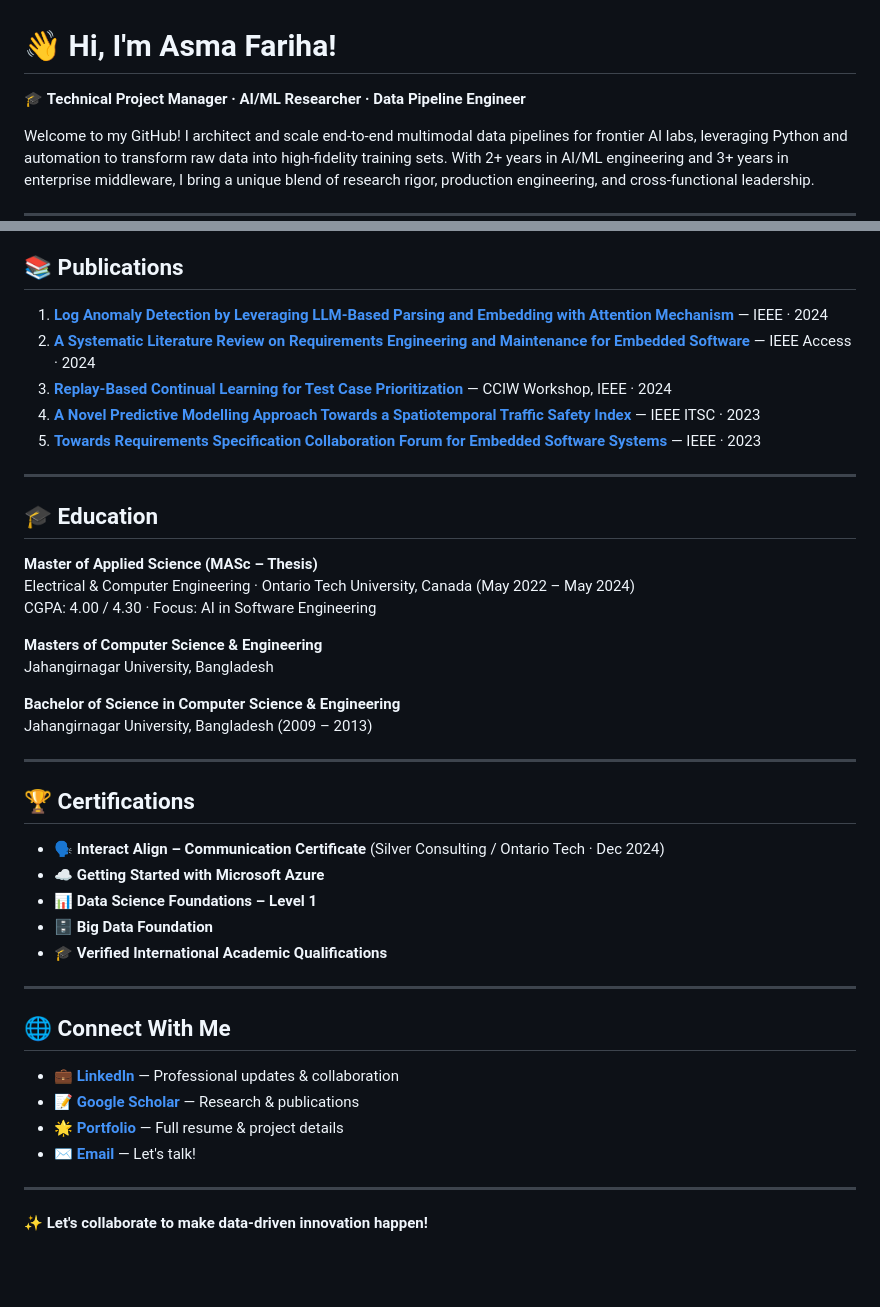
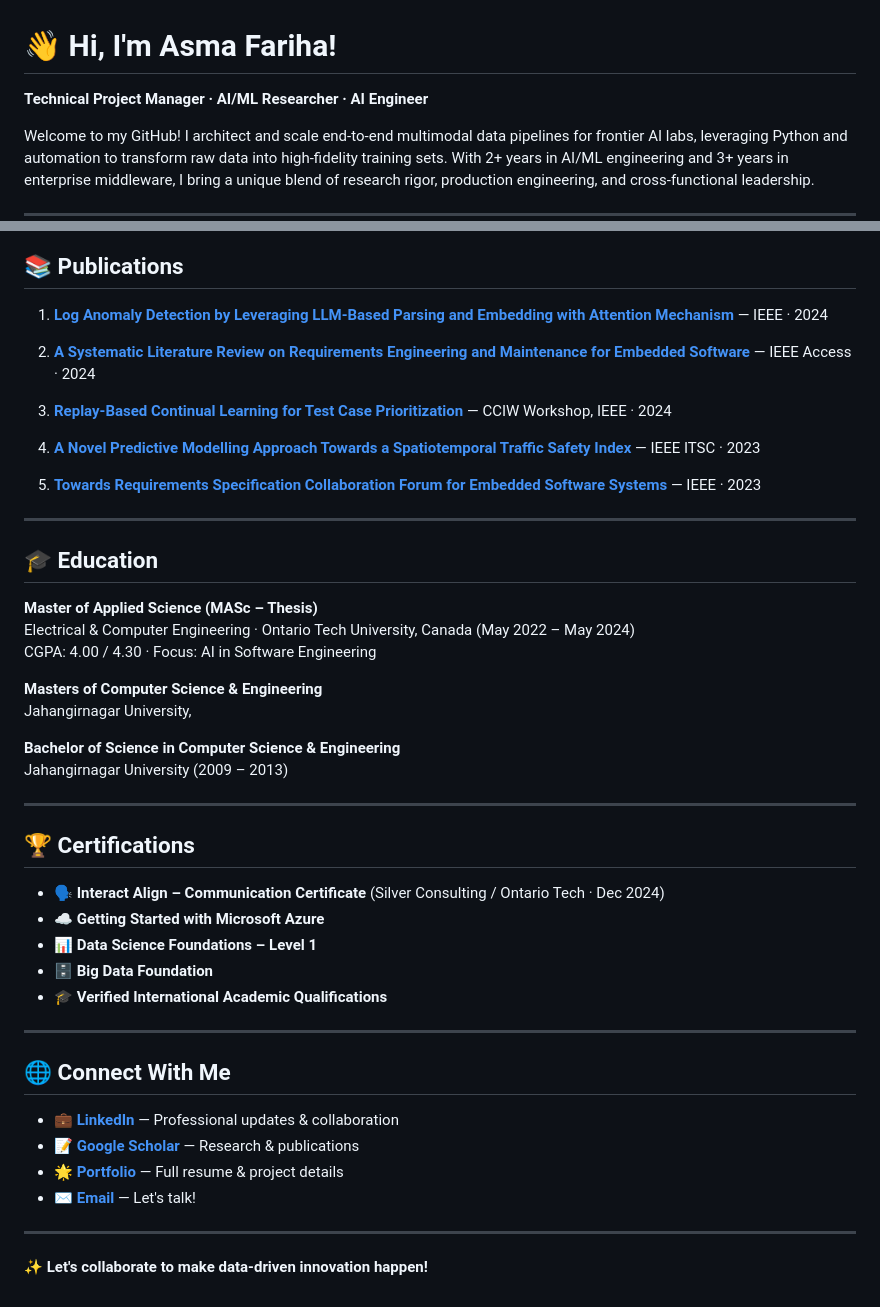
Before and after one commit to AsmaFariha/AsmaFariha, a Markdown page: README.md, 2 parts joined by grey strips. GitHub-like rendering; blank space fills up the shorter version.

```diff
--- a/README.md
+++ b/README.md
@@ -1,6 +1,6 @@
 # 👋 Hi, I'm Asma Fariha!
 
-🎓 **Technical Project Manager · AI/ML Researcher · Data Pipeline Engineer**
+**Technical Project Manager · AI/ML Researcher · AI Engineer**
 
 Welcome to my GitHub! I architect and scale end-to-end multimodal data pipelines for frontier AI labs, leveraging Python and automation to transform raw data into high-fidelity training sets. With 2+ years in AI/ML engineering and 3+ years in enterprise middleware, I bring a unique blend of research rigor, production engineering, and cross-functional leadership.
 
@@ -90,10 +96,15 @@ Hybrid LSTM-CNN model for embedded software execution anomaly detection — **10
 ## 📚 **Publications**
 
 1. **[Log Anomaly Detection by Leveraging LLM-Based Parsing and Embedding with Attention Mechanism](https://ieeexplore.ieee.org/abstract/document/10667308)** — IEEE · 2024
+
 2. **[A Systematic Literature Review on Requirements Engineering and Maintenance for Embedded Software](https://doi.org/10.1109/ACCESS.2024.3443271)** — IEEE Access · 2024
+
 3. **[Replay-Based Continual Learning for Test Case Prioritization](https://ieeexplore.ieee.org/abstract/document/10675906)** — CCIW Workshop, IEEE · 2024
+
 4. **[A Novel Predictive Modelling Approach Towards a Spatiotemporal Traffic Safety Index](https://doi.org/10.1109/ITSC57777.2023.10422420)** — IEEE ITSC · 2023
+
 5. **[Towards Requirements Specification Collaboration Forum for Embedded Software Systems](https://ieeexplore.ieee.org/abstract/document/10350761)** — IEEE · 2023
+
 ---
 
 ## 🎓 **Education**
@@ -103,10 +114,10 @@ Electrical & Computer Engineering · Ontario Tech University, Canada (May 2022
 CGPA: 4.00 / 4.30 · Focus: AI in Software Engineering
 
 **Masters of Computer Science & Engineering**
-Jahangirnagar University, Bangladesh
+Jahangirnagar University,
 
 **Bachelor of Science in Computer Science & Engineering**
-Jahangirnagar University, Bangladesh (2009 – 2013)
+Jahangirnagar University (2009 – 2013)
 
 ---
 
@@ -117,6 +128,7 @@ Jahangirnagar University, Bangladesh (2009 – 2013)
 - 📊 **Data Science Foundations – Level 1**
 - 🗄️ **Big Data Foundation**
 - 🎓 **Verified International Academic Qualifications**
+
 ---
 
 ## 🌐 **Connect With Me**
@@ -125,6 +137,7 @@ Jahangirnagar University, Bangladesh (2009 – 2013)
 - 📝 **[Google Scholar](https://scholar.google.com/citations?user=WVkjT2YAAAAJ&hl=en)** — Research & publications
 - 🌟 **[Portfolio](https://asmafariha.github.io)** — Full resume & project details
 - ✉️ **[Email](mailto:asma.fariha.ahmad@gmail.com)** — Let's talk!
+
 ---
 
 ✨ **Let's collaborate to make data-driven innovation happen!**
```
Also changed, not shown: other parts of README.md (+6 -0 lines).
